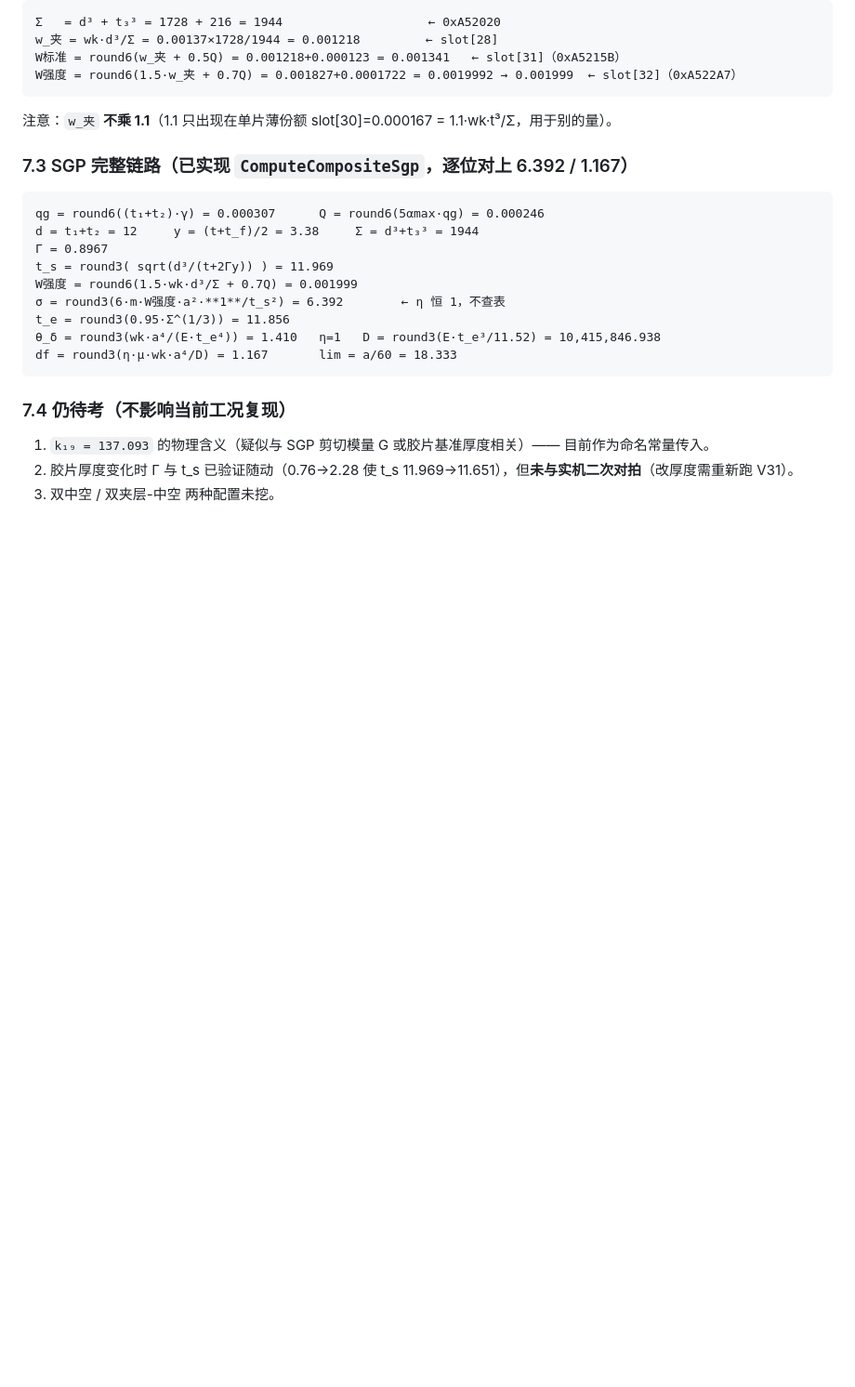
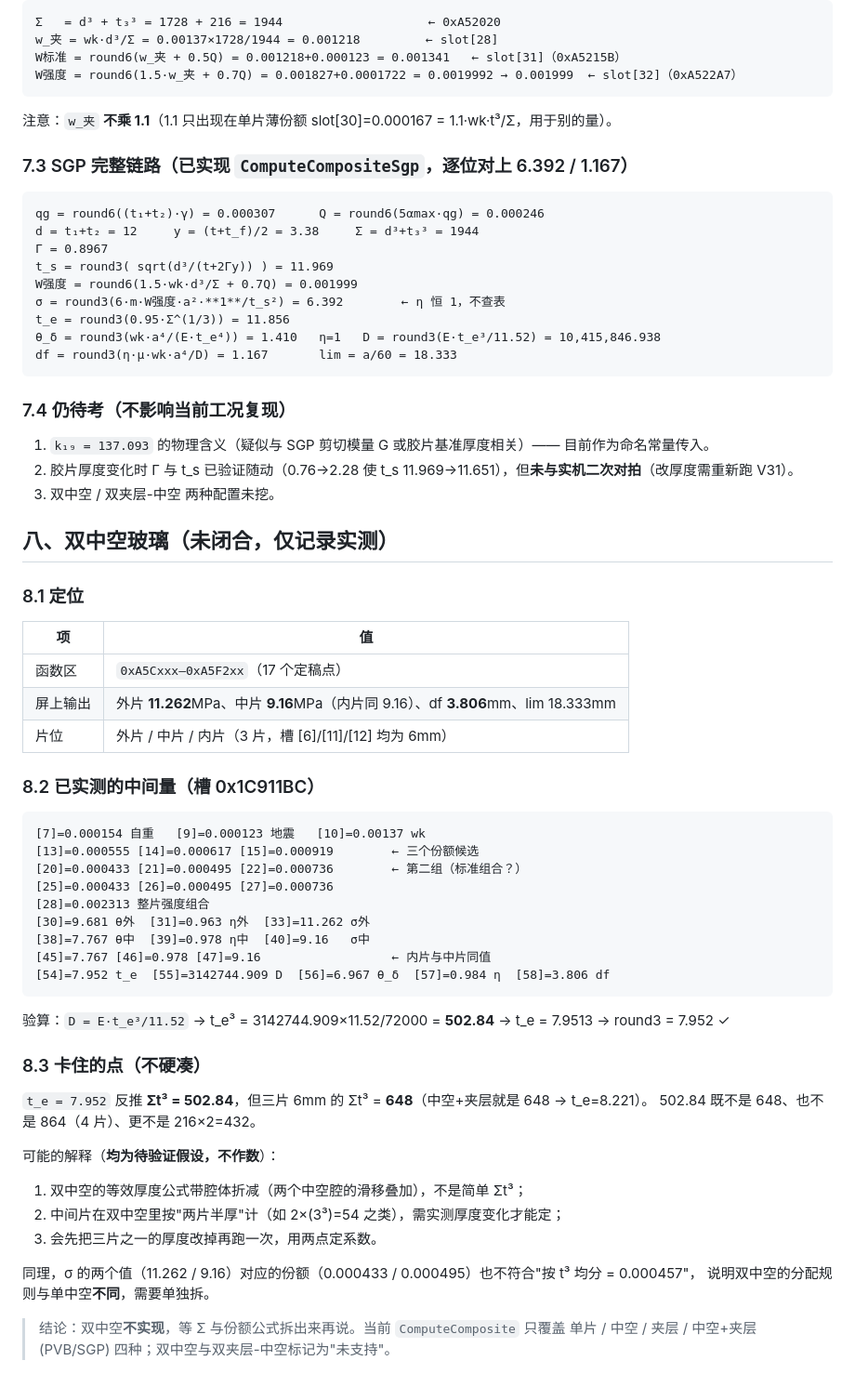
Before and after one commit to ey2h/SMHS-Cal-2, a Markdown page: docs/V31_GLASS_COMPOSITE_FLOW.md, the part around the change. Shown at 93% size. GitHub-like rendering; blank space fills up the shorter version.

Commit message:
双中空取证：函数区 0xA5C-0xA5F、输出 11.262/9.16/3.806、槽全表；t_e 反推 Σt³=502.84≠648 未闭合，不实现

````diff
--- a/docs/V31_GLASS_COMPOSITE_FLOW.md
+++ b/docs/V31_GLASS_COMPOSITE_FLOW.md
@@ -239,3 +239,45 @@ df = round3(η·μ·wk·a⁴/D) = 1.167       lim = a/60 = 18.333
 1. `k₁₉ = 137.093` 的物理含义（疑似与 SGP 剪切模量 G 或胶片基准厚度相关）—— 目前作为命名常量传入。
 2. 胶片厚度变化时 Γ 与 t_s 已验证随动（0.76→2.28 使 t_s 11.969→11.651），但**未与实机二次对拍**（改厚度需重新跑 V31）。
 3. 双中空 / 双夹层-中空 两种配置未挖。
+
+## 八、双中空玻璃（未闭合，仅记录实测）
+
+### 8.1 定位
+
+| 项 | 值 |
+|---|---|
+| 函数区 | `0xA5Cxxx–0xA5F2xx`（17 个定稿点） |
+| 屏上输出 | 外片 **11.262**MPa、中片 **9.16**MPa（内片同 9.16）、df **3.806**mm、lim 18.333mm |
+| 片位 | 外片 / 中片 / 内片（3 片，槽 [6]/[11]/[12] 均为 6mm） |
+
+### 8.2 已实测的中间量（槽 0x1C911BC）
+
+```
+[7]=0.000154 自重   [9]=0.000123 地震   [10]=0.00137 wk
+[13]=0.000555 [14]=0.000617 [15]=0.000919        ← 三个份额候选
+[20]=0.000433 [21]=0.000495 [22]=0.000736        ← 第二组（标准组合？）
+[25]=0.000433 [26]=0.000495 [27]=0.000736
+[28]=0.002313 整片强度组合
+[30]=9.681 θ外  [31]=0.963 η外  [33]=11.262 σ外
+[38]=7.767 θ中  [39]=0.978 η中  [40]=9.16   σ中
+[45]=7.767 [46]=0.978 [47]=9.16                  ← 内片与中片同值
+[54]=7.952 t_e  [55]=3142744.909 D  [56]=6.967 θ_δ  [57]=0.984 η  [58]=3.806 df
+```
+
+验算：`D = E·t_e³/11.52` → t_e³ = 3142744.909×11.52/72000 = **502.84** → t_e = 7.9513 → round3 = 7.952 ✓
+
+### 8.3 卡住的点（不硬凑）
+
+`t_e = 7.952` 反推 **Σt³ = 502.84**，但三片 6mm 的 Σt³ = **648**（中空+夹层就是 648 → t_e=8.221）。
+502.84 既不是 648、也不是 864（4 片）、更不是 216×2=432。
+
+可能的解释（**均为待验证假设，不作数**）：
+1. 双中空的等效厚度公式带腔体折减（两个中空腔的滑移叠加），不是简单 Σt³；
+2. 中间片在双中空里按"两片半厚"计（如 2×(3³)=54 之类），需实测厚度变化才能定；
+3. 会先把三片之一的厚度改掉再跑一次，用两点定系数。
+
+同理，σ 的两个值（11.262 / 9.16）对应的份额（0.000433 / 0.000495）也不符合"按 t³ 均分 = 0.000457"，
+说明双中空的分配规则与单中空**不同**，需要单独拆。
+
+> 结论：双中空**不实现**，等 Σ 与份额公式拆出来再说。当前 `ComputeComposite` 只覆盖
+> 单片 / 中空 / 夹层 / 中空+夹层(PVB/SGP) 四种；双中空与双夹层-中空标记为"未支持"。
````
Also changed, not shown: .workbuddy/memory/2026-10-25.md (+10 -0 lines).
